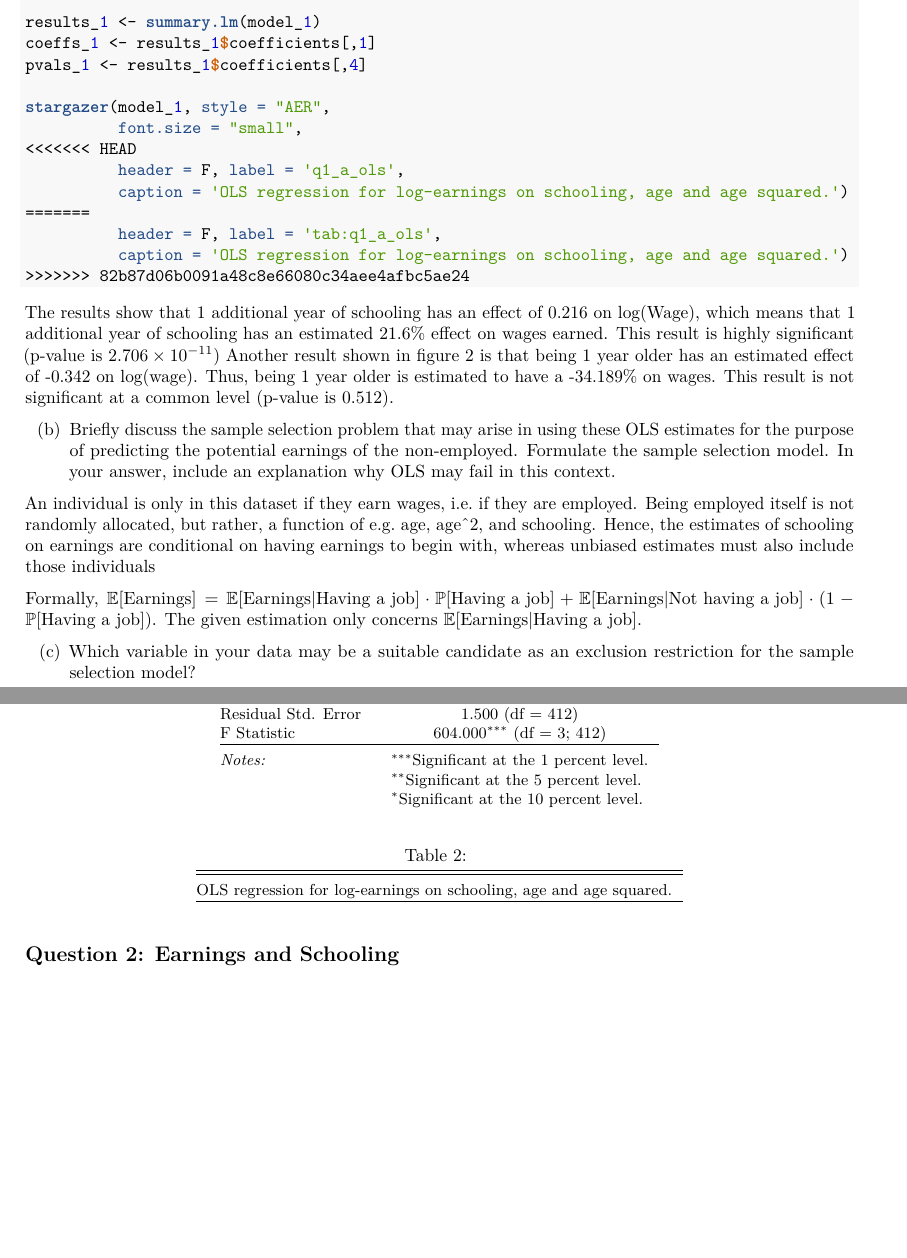
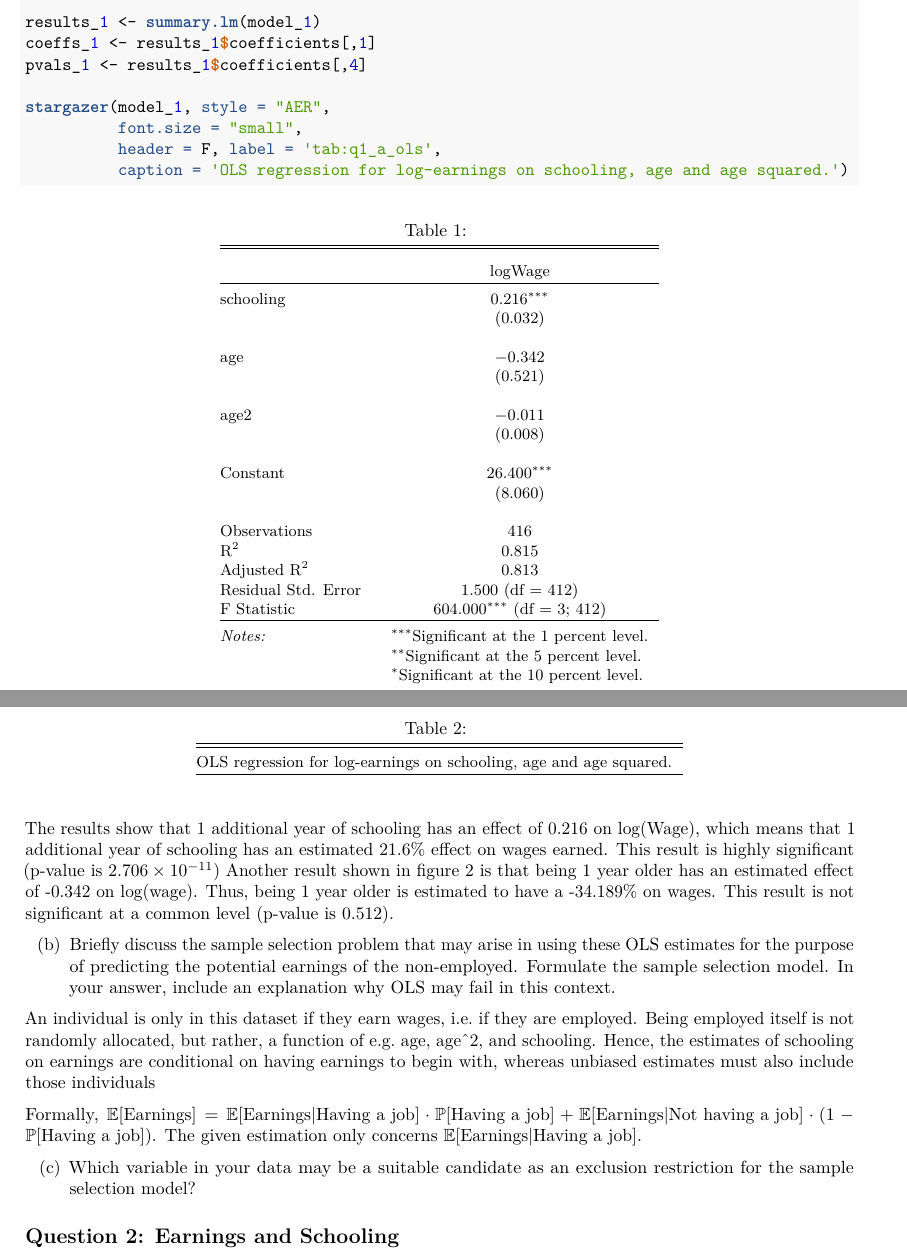
Before and after one commit to basm92/econometrics2, a LaTeX problem sheet (assignment1/assignment_1.tex): two parts of pages 1 and 2 of 3, joined at a grey line, cut so that both start at the same text, the shorter picture padded with empty space. Compiled offline with pdfLaTeX.

Commit message:
some changes in assignment

```diff
--- a/assignment1/assignment_1.tex
+++ b/assignment1/assignment_1.tex
@@ -134,13 +134,8 @@ of observed wages may be subject to sample selection.
 
 \KeywordTok{stargazer}\NormalTok{(model\_}\DecValTok{1}\NormalTok{, }\DataTypeTok{style =} \StringTok{"AER"}\NormalTok{, }
           \DataTypeTok{font.size =} \StringTok{"small"}\NormalTok{,}
-<<<<<<< HEAD
-          \DataTypeTok{header =}\NormalTok{ F, }\DataTypeTok{label =} \StringTok{\textquotesingle{}q1\_a\_ols\textquotesingle{}}\NormalTok{, }
+          \DataTypeTok{header =}\NormalTok{ F, }\DataTypeTok{label =} \StringTok{\textquotesingle{}tab:q1\_a\_ols\textquotesingle{}}\NormalTok{, }
           \DataTypeTok{caption =} \StringTok{\textquotesingle{}OLS regression for log{-}earnings on schooling, age and age squared.\textquotesingle{}}\NormalTok{)}
-=======
-          \DataTypeTok{header =}\NormalTok{ F, }\DataTypeTok{label =} \StringTok{'tab:q1_a_ols'}\NormalTok{, }
-          \DataTypeTok{caption =} \StringTok{'OLS regression for log-earnings on schooling, age and age squared.'}\NormalTok{)}
->>>>>>> 82b87d06b0091a48c8e66080c34aee4afbc5ae24
 \end{Highlighting}
 \end{Shaded}
 
```
Also changed, not shown: assignment1/assignment_1.pdf (added), 1 other file.
